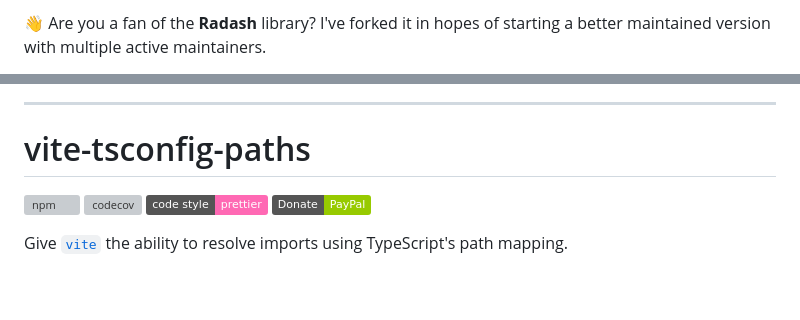
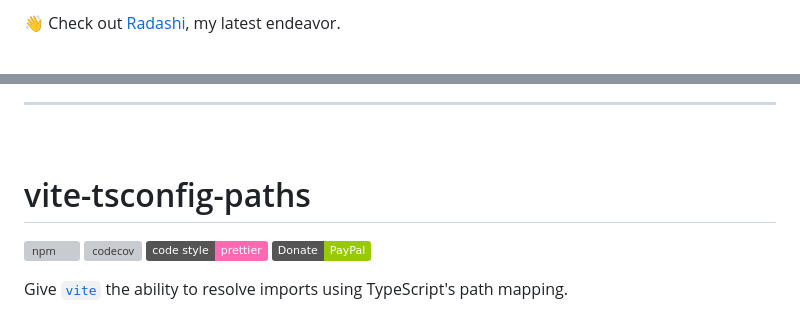
Before and after one commit to aleclarson/vite-tsconfig-paths, a Markdown page: README.md, 2 parts joined by grey strips. Drawn GitHub-style; badges without logos; blank space fills up the shorter version; grey boxes are pictures that could not be loaded.

Commit message:
chore: update readme notice

```diff
--- a/README.md
+++ b/README.md
@@ -1,2 +1,2 @@
-👋 Are you a fan of the **Radash** library? I've forked it in hopes of starting a better maintained version with multiple active maintainers.
+👋 Check out [Radashi](https://github.com/radashi-org/radashi), my latest endeavor.
 
@@ -4,5 +4,7 @@ Join me! https://github.com/aleclarson/radashi
 
 ---
+
+&nbsp;
 
 # vite-tsconfig-paths
 
```
Also changed, not shown: other parts of README.md (+1 -1 lines).
